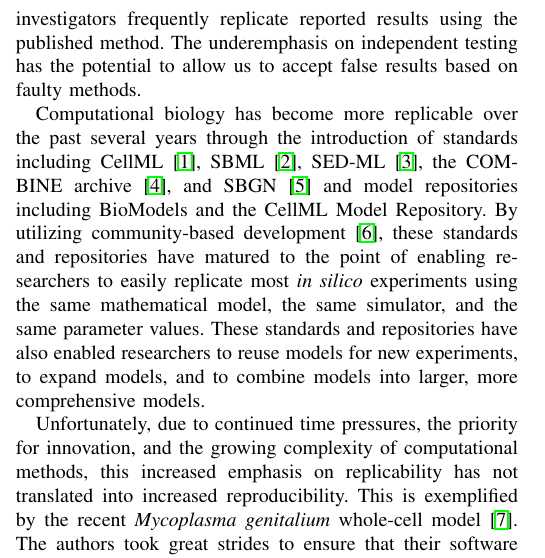
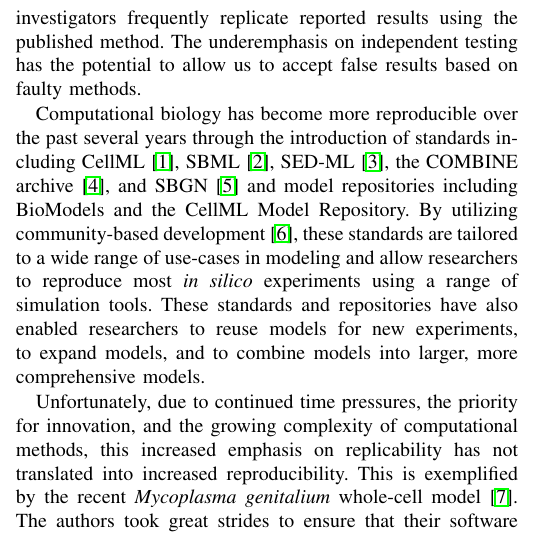
Before and after one commit to 0u812/ieee-reproducibility-paper, a LaTeX paper (model_reproducibility.tex): part of one column of page 1 of 4, cut so that both start at the same text. Compiled offline with pdfLaTeX.

Commit message:
clarify replicable v reproducible

```diff
--- a/model_reproducibility.tex
+++ b/model_reproducibility.tex
@@ -485,10 +485,8 @@ Consequently, replicability only has the power to eliminate conclusions that wer
 
 Due to the complexity of modern scientific experiments as well as financial, time, and publishing pressures, investigators often do not have the time or resources to design orthogonal methods to test results independently. Instead, investigators frequently replicate reported results using the published method. The underemphasis on independent testing has the potential to allow us to accept false results based on faulty methods.
 
-Computational biology has become more replicable over the past several years through the introduction of standards including CellML \cite{cuellar2003overview}, SBML \cite{hucka2003}, SED-ML \cite{sedml2011}, the COMBINE archive \cite{COMBINE2012}, and SBGN \cite{LeNovereHMMSS09} and model repositories including BioModels and the CellML Model Repository.
-By utilizing community-based development \cite{hucka2015promoting},
-these standards and repositories have matured to the point of enabling researchers to easily replicate most
-\textit{in silico} experiments using the same mathematical model, the same simulator, and the same parameter values. These standards and repositories have also enabled researchers to reuse models for new experiments, to expand models, and to combine models into larger, more comprehensive models.
+Computational biology has become more reproducible over the past several years through the introduction of standards including CellML \cite{cuellar2003overview}, SBML \cite{hucka2003}, SED-ML \cite{sedml2011}, the COMBINE archive \cite{COMBINE2012}, and SBGN \cite{LeNovereHMMSS09} and model repositories including BioModels and the CellML Model Repository.
+By utilizing community-based development \cite{hucka2015promoting}, these standards are tailored to a wide range of use-cases in modeling and allow researchers to reproduce most \textit{in silico} experiments using a range of simulation tools. These standards and repositories have also enabled researchers to reuse models for new experiments, to expand models, and to combine models into larger, more comprehensive models.
 
 Unfortunately, due to continued time pressures, the priority for innovation, and the growing complexity of computational methods, this increased emphasis on replicability has not translated into increased reproducibility. This is exemplified by the recent \textit{Mycoplasma genitalium} whole-cell model \cite{Karr2012}. The authors took great strides to ensure that their software could replicate results given the same initial conditions and random number generator seed. However, the novelty and complexity of the model make it difficult for other researchers to reproduce the model or its scientific conclusions.
 
```
Also changed, not shown: model_reproducibility.bib (+11 -0 lines).
